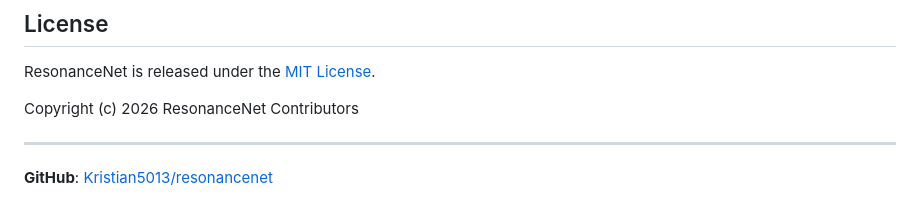
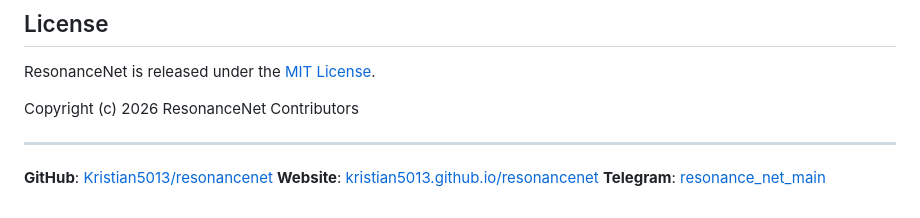
Before and after one commit to Kristian5013/resonancenet, a Markdown page: README.md, the part around the change. Rendered like a GitHub page.

Commit message:
Add Telegram and website links to README
Co-Authored-By: Claude Opus 4.6 <noreply@anthropic.com>

```diff
--- a/README.md
+++ b/README.md
@@ -187,3 +187,5 @@ Copyright (c) 2026 ResonanceNet Contributors
 ---
 
 **GitHub**: [Kristian5013/resonancenet](https://github.com/Kristian5013/resonancenet)
+**Website**: [kristian5013.github.io/resonancenet](https://kristian5013.github.io/resonancenet/)
+**Telegram**: [resonance_net_main](https://t.me/resonance_net_main)
```
